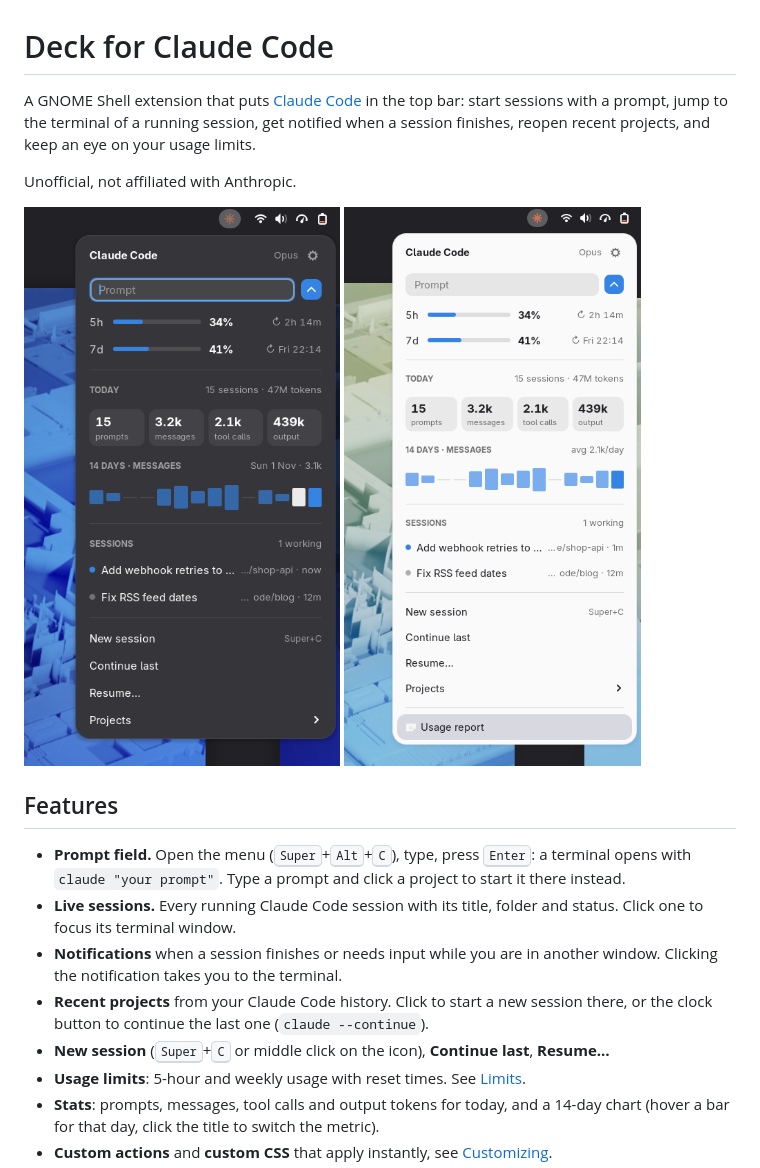
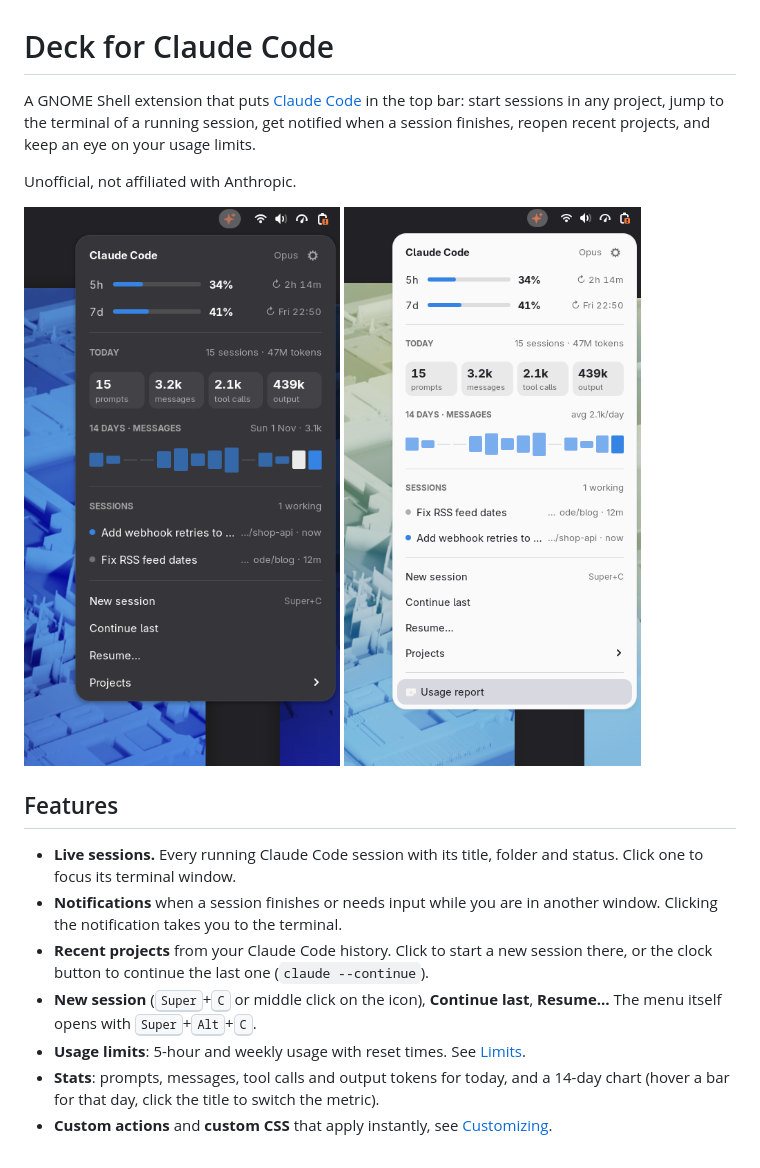
Before and after one commit to artyomPlokhikh/claude-deck, a Markdown page: README.md, the part around one of its changes. Rendered like a GitHub page; pictures changed too: screenshots/menu-dark.png, screenshots/menu-light.png.

```diff
--- a/README.md
+++ b/README.md
@@ -1,6 +1,6 @@
 # Deck for Claude Code
 
-A GNOME Shell extension that puts [Claude Code](https://docs.claude.com/en/docs/claude-code) in the top bar: start sessions with a prompt, jump to the terminal of a running session, get notified when a session finishes, reopen recent projects, and keep an eye on your usage limits.
+A GNOME Shell extension that puts [Claude Code](https://docs.claude.com/en/docs/claude-code) in the top bar: start sessions in any project, jump to the terminal of a running session, get notified when a session finishes, reopen recent projects, and keep an eye on your usage limits.
 
 Unofficial, not affiliated with Anthropic.
 
@@ -11,11 +11,10 @@ Unofficial, not affiliated with Anthropic.
 
 ## Features
 
-- **Prompt field.** Open the menu (<kbd>Super</kbd>+<kbd>Alt</kbd>+<kbd>C</kbd>), type, press <kbd>Enter</kbd>: a terminal opens with `claude "your prompt"`. Type a prompt and click a project to start it there instead.
 - **Live sessions.** Every running Claude Code session with its title, folder and status. Click one to focus its terminal window.
 - **Notifications** when a session finishes or needs input while you are in another window. Clicking the notification takes you to the terminal.
 - **Recent projects** from your Claude Code history. Click to start a new session there, or the clock button to continue the last one (`claude --continue`).
-- **New session** (<kbd>Super</kbd>+<kbd>C</kbd> or middle click on the icon), **Continue last**, **Resume…**
+- **New session** (<kbd>Super</kbd>+<kbd>C</kbd> or middle click on the icon), **Continue last**, **Resume…** The menu itself opens with <kbd>Super</kbd>+<kbd>Alt</kbd>+<kbd>C</kbd>.
 - **Usage limits**: 5-hour and weekly usage with reset times. See [Limits](#limits).
 - **Stats**: prompts, messages, tool calls and output tokens for today, and a 14-day chart (hover a bar for that day, click the title to switch the metric).
 - **Custom actions** and **custom CSS** that apply instantly, see [Customizing](#customizing).
```
Also changed, not shown: other parts of README.md (+1 -1 lines), CUSTOMIZING.md (+7 -9 lines), screenshots/prefs.png, 13 other files.
